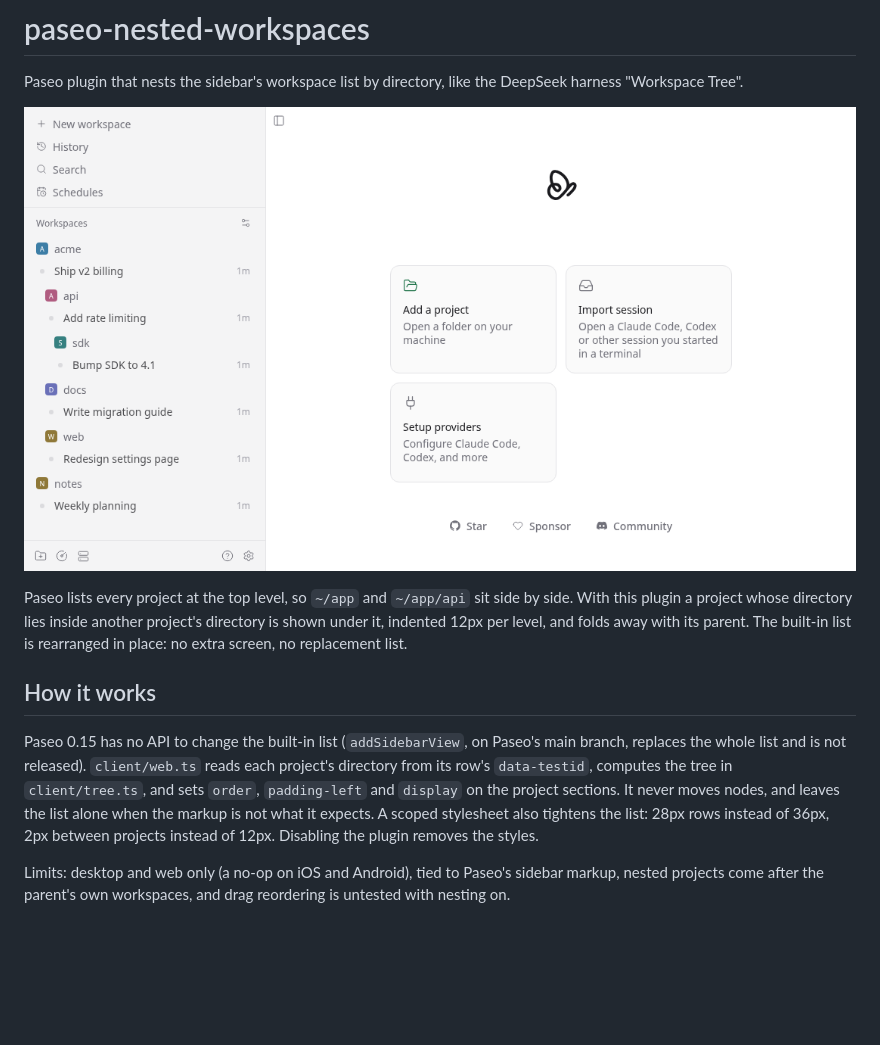
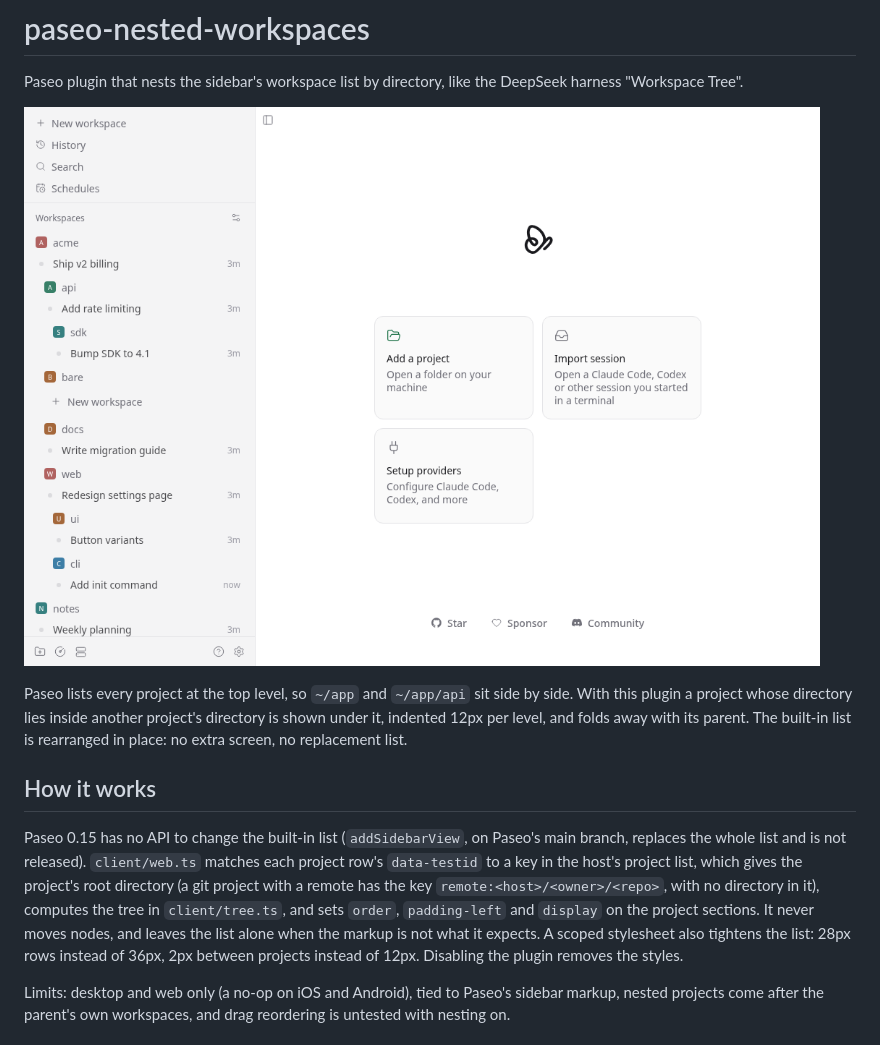
Before and after one commit to maci0/paseo-nested-workspaces, a Markdown page: README.md, the part around the change. Rendered like a GitHub page; pictures changed too: assets/screenshot.png; blank space fills up the shorter version.

```diff
--- a/README.md
+++ b/README.md
@@ -8,7 +8,7 @@ Paseo lists every project at the top level, so `~/app` and `~/app/api` sit side
 
 ## How it works
 
-Paseo 0.15 has no API to change the built-in list (`addSidebarView`, on Paseo's main branch, replaces the whole list and is not released). `client/web.ts` reads each project's directory from its row's `data-testid`, computes the tree in `client/tree.ts`, and sets `order`, `padding-left` and `display` on the project sections. It never moves nodes, and leaves the list alone when the markup is not what it expects. A scoped stylesheet also tightens the list: 28px rows instead of 36px, 2px between projects instead of 12px. Disabling the plugin removes the styles.
+Paseo 0.15 has no API to change the built-in list (`addSidebarView`, on Paseo's main branch, replaces the whole list and is not released). `client/web.ts` matches each project row's `data-testid` to a key in the host's project list, which gives the project's root directory (a git project with a remote has the key `remote:<host>/<owner>/<repo>`, with no directory in it), computes the tree in `client/tree.ts`, and sets `order`, `padding-left` and `display` on the project sections. It never moves nodes, and leaves the list alone when the markup is not what it expects. A scoped stylesheet also tightens the list: 28px rows instead of 36px, 2px between projects instead of 12px. Disabling the plugin removes the styles.
 
 Limits: desktop and web only (a no-op on iOS and Android), tied to Paseo's sidebar markup, nested projects come after the parent's own workspaces, and drag reordering is untested with nesting on.
 
```
Also changed, not shown: OVERVIEW.md (+2 -2 lines), docs/provenance.md (+1 -0 lines), 5 other files.
